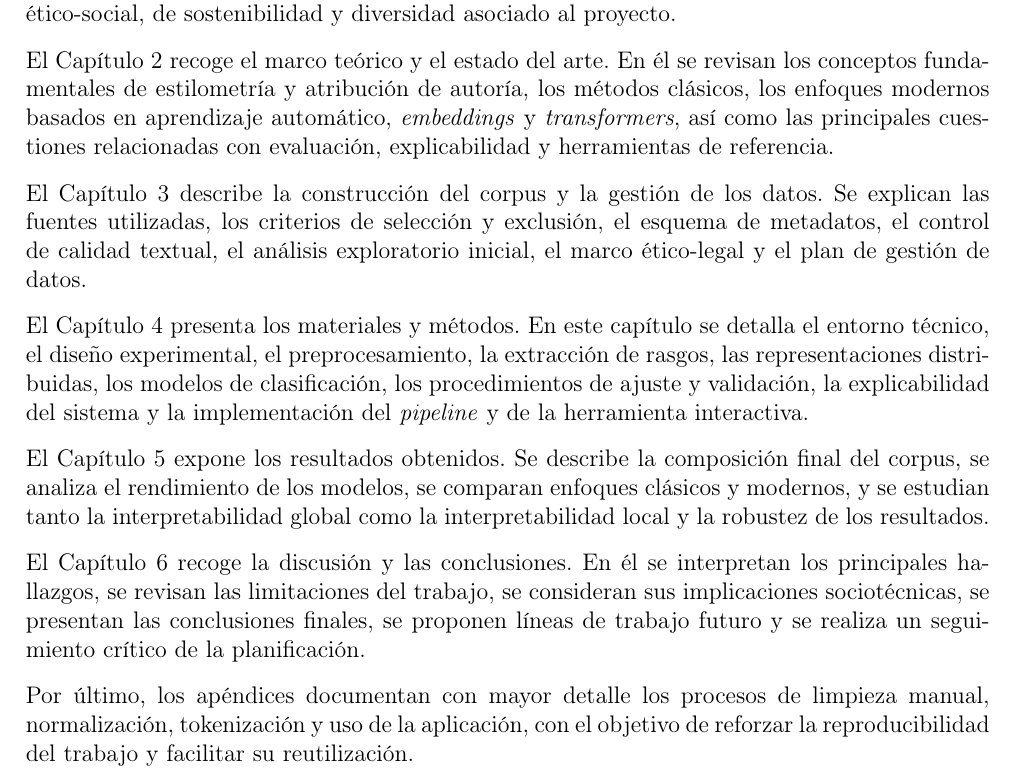
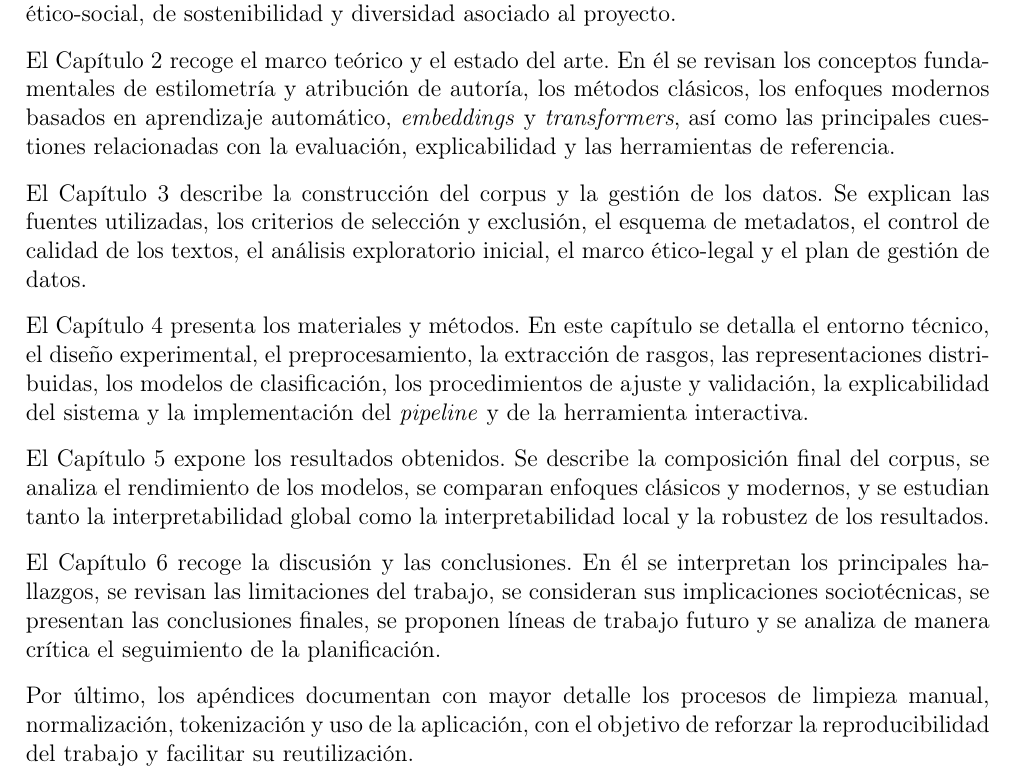
Before and after one commit to Elle518/whodunit-stylometry, a LaTeX thesis (memoria/main.tex): part of page 26 of 154, cut so that both start at the same text. Compiled offline with pdfLaTeX.

Commit message:
Minor text changes in chapter 1

```diff
--- a/memoria/main.tex
+++ b/memoria/main.tex
@@ -345,15 +345,15 @@ La memoria se organiza en seis capítulos principales, además del glosario, los
 
 El Capítulo 1 introduce el contexto del trabajo, su motivación, objetivos, preguntas de investigación, hipótesis, alcance, metodología general y planificación. También presenta el impacto ético-social, de sostenibilidad y diversidad asociado al proyecto.
 
-El Capítulo 2 recoge el marco teórico y el estado del arte. En él se revisan los conceptos fundamentales de estilometría y atribución de autoría, los métodos clásicos, los enfoques modernos basados en aprendizaje automático, \textit{embeddings} y \textit{transformers}, así como las principales cuestiones relacionadas con evaluación, explicabilidad y herramientas de referencia.
-
-El Capítulo 3 describe la construcción del corpus y la gestión de los datos. Se explican las fuentes utilizadas, los criterios de selección y exclusión, el esquema de metadatos, el control de calidad textual, el análisis exploratorio inicial, el marco ético-legal y el plan de gestión de datos.
+El Capítulo 2 recoge el marco teórico y el estado del arte. En él se revisan los conceptos fundamentales de estilometría y atribución de autoría, los métodos clásicos, los enfoques modernos basados en aprendizaje automático, \textit{embeddings} y \textit{transformers}, así como las principales cuestiones relacionadas con la evaluación, explicabilidad y las herramientas de referencia.
+
+El Capítulo 3 describe la construcción del corpus y la gestión de los datos. Se explican las fuentes utilizadas, los criterios de selección y exclusión, el esquema de metadatos, el control de calidad de los textos, el análisis exploratorio inicial, el marco ético-legal y el plan de gestión de datos.
 
 El Capítulo 4 presenta los materiales y métodos. En este capítulo se detalla el entorno técnico, el diseño experimental, el preprocesamiento, la extracción de rasgos, las representaciones distribuidas, los modelos de clasificación, los procedimientos de ajuste y validación, la explicabilidad del sistema y la implementación del \textit{pipeline} y de la herramienta interactiva.
 
 El Capítulo 5 expone los resultados obtenidos. Se describe la composición final del corpus, se analiza el rendimiento de los modelos, se comparan enfoques clásicos y modernos, y se estudian tanto la interpretabilidad global como la interpretabilidad local y la robustez de los resultados.
 
-El Capítulo 6 recoge la discusión y las conclusiones. En él se interpretan los principales hallazgos, se revisan las limitaciones del trabajo, se consideran sus implicaciones sociotécnicas, se presentan las conclusiones finales, se proponen líneas de trabajo futuro y se realiza un seguimiento crítico de la planificación.
+El Capítulo 6 recoge la discusión y las conclusiones. En él se interpretan los principales hallazgos, se revisan las limitaciones del trabajo, se consideran sus implicaciones sociotécnicas, se presentan las conclusiones finales, se proponen líneas de trabajo futuro y se analiza de manera crítica el seguimiento de la planificación.
 
 Por último, los apéndices documentan con mayor detalle los procesos de limpieza manual, normalización, tokenización y uso de la aplicación, con el objetivo de reforzar la reproducibilidad del trabajo y facilitar su reutilización.
 
```
